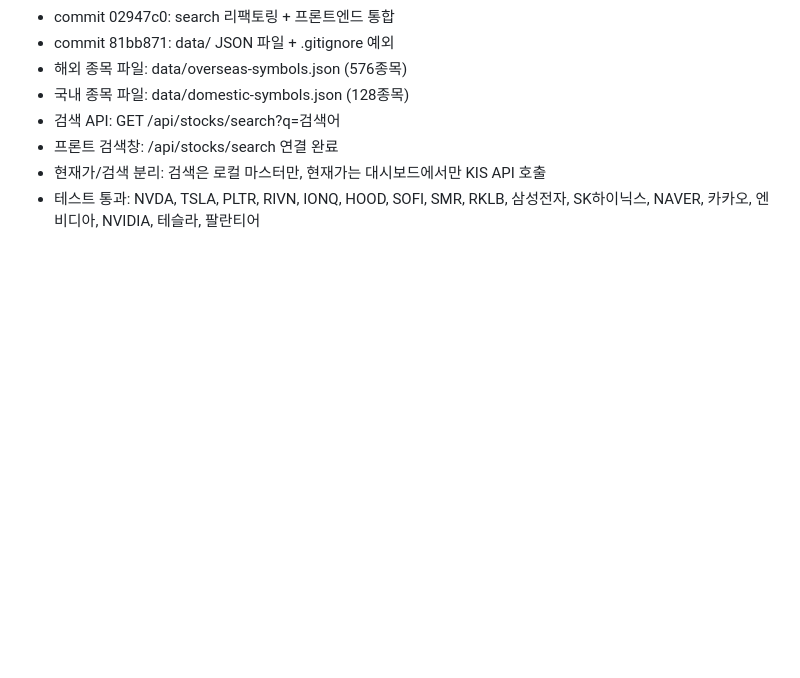
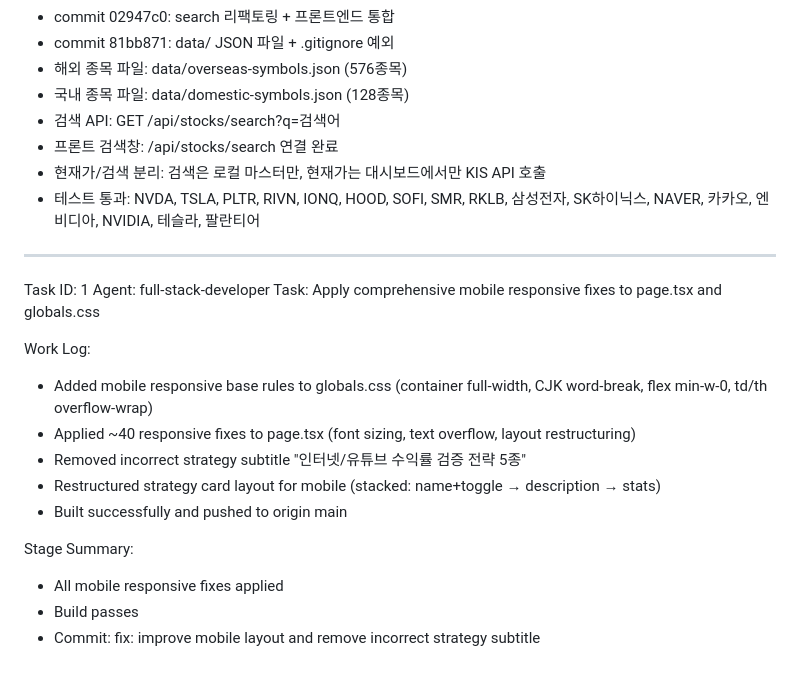
Before and after one commit to renee1004/trading_agent_v1, a Markdown page: worklog.md, the part around the change. Rendered like a GitHub page; blank space fills up the shorter version.

Commit message:
docs: update worklog for mobile responsive fixes

```diff
--- a/worklog.md
+++ b/worklog.md
@@ -159,3 +159,20 @@ Stage Summary:
 - 프론트 검색창: /api/stocks/search 연결 완료
 - 현재가/검색 분리: 검색은 로컬 마스터만, 현재가는 대시보드에서만 KIS API 호출
 - 테스트 통과: NVDA, TSLA, PLTR, RIVN, IONQ, HOOD, SOFI, SMR, RKLB, 삼성전자, SK하이닉스, NAVER, 카카오, 엔비디아, NVIDIA, 테슬라, 팔란티어
+
+---
+Task ID: 1
+Agent: full-stack-developer
+Task: Apply comprehensive mobile responsive fixes to page.tsx and globals.css
+
+Work Log:
+- Added mobile responsive base rules to globals.css (container full-width, CJK word-break, flex min-w-0, td/th overflow-wrap)
+- Applied ~40 responsive fixes to page.tsx (font sizing, text overflow, layout restructuring)
+- Removed incorrect strategy subtitle "인터넷/유튜브 수익률 검증 전략 5종"
+- Restructured strategy card layout for mobile (stacked: name+toggle → description → stats)
+- Built successfully and pushed to origin main
+
+Stage Summary:
+- All mobile responsive fixes applied
+- Build passes
+- Commit: fix: improve mobile layout and remove incorrect strategy subtitle
```
